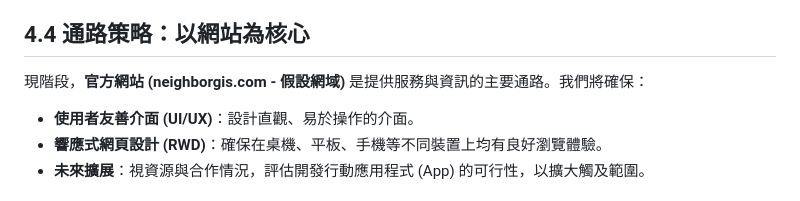
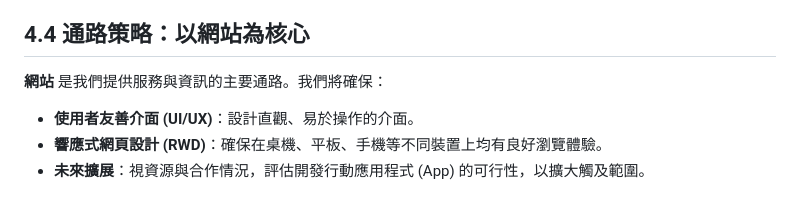
Before and after one commit to HazelnutParadise/NeighborGIS-Analysis, a Markdown page: 企劃書.md, the part around the change. Rendered like a GitHub page.

Commit message:
調整「聚思空間」模組的通路策略描述，強調網站作為主要服務通路，提升用戶體驗與可訪問性

```diff
--- a/企劃書.md
+++ b/企劃書.md
@@ -184,7 +184,7 @@
 
 ## 4.4 通路策略：以網站為核心
 
-現階段，**官方網站 (neighborgis.com - 假設網域)** 是提供服務與資訊的主要通路。我們將確保：
+**網站** 是我們提供服務與資訊的主要通路。我們將確保：
 
 *   **使用者友善介面 (UI/UX)**：設計直觀、易於操作的介面。
 *   **響應式網頁設計 (RWD)**：確保在桌機、平板、手機等不同裝置上均有良好瀏覽體驗。
```
